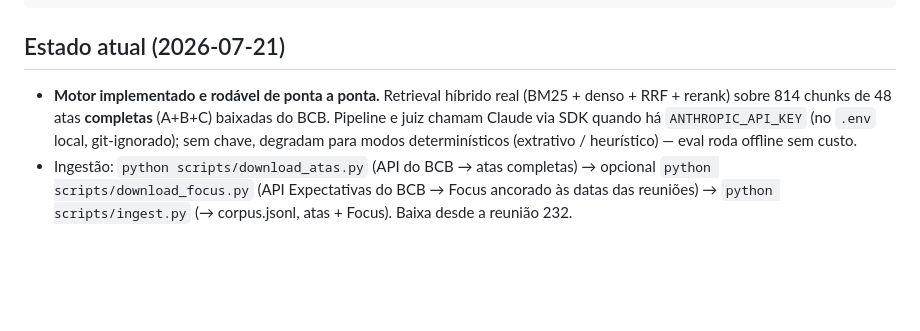
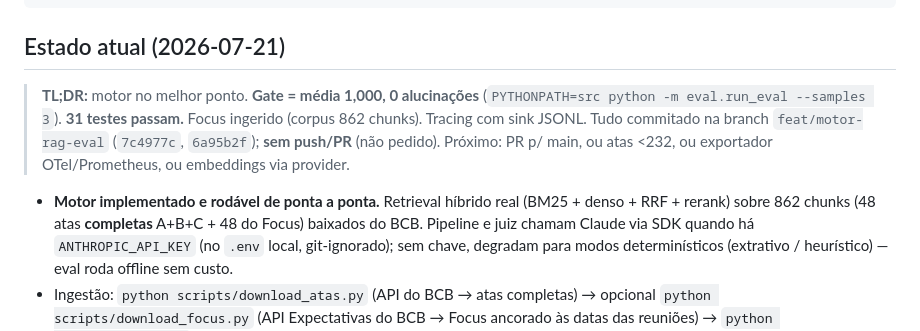
Before and after one commit to vitorwilher/copom-rag-service, a Markdown page: CLAUDE.md, the part around the change. GitHub-like rendering; blank space fills up the shorter version.

Commit message:
docs: atualiza estado do CLAUDE.md (gate 1.000, Focus, tracing, 31 testes)
Co-Authored-By: Claude Opus 4.8 (1M context) <noreply@anthropic.com>

```diff
--- a/CLAUDE.md
+++ b/CLAUDE.md
@@ -40,9 +40,16 @@ portfolio/
 
 ## Estado atual (2026-07-21)
 
+> **TL;DR:** motor no melhor ponto. **Gate = média 1,000, 0 alucinações**
+> (`PYTHONPATH=src python -m eval.run_eval --samples 3`). **31 testes passam.**
+> Focus ingerido (corpus 862 chunks). Tracing com sink JSONL. Tudo commitado na
+> branch `feat/motor-rag-eval` (`7c4977c`, `6a95b2f`); **sem push/PR** (não pedido).
+> Próximo: PR p/ main, ou atas <232, ou exportador OTel/Prometheus, ou embeddings
+> via provider.
+
 - **Motor implementado e rodável de ponta a ponta.** Retrieval híbrido real
-  (BM25 + denso + RRF + rerank) sobre 814 chunks de 48 atas **completas** (A+B+C)
-  baixadas do BCB. Pipeline e juiz chamam Claude via SDK quando há
+  (BM25 + denso + RRF + rerank) sobre 862 chunks (48 atas **completas** A+B+C +
+  48 do Focus) baixados do BCB. Pipeline e juiz chamam Claude via SDK quando há
   `ANTHROPIC_API_KEY` (no `.env` local, git-ignorado); sem chave, degradam para
   modos determinísticos (extrativo / heurístico) — eval roda offline sem custo.
 - Ingestão: `python scripts/download_atas.py` (API do BCB → atas completas) →
```
